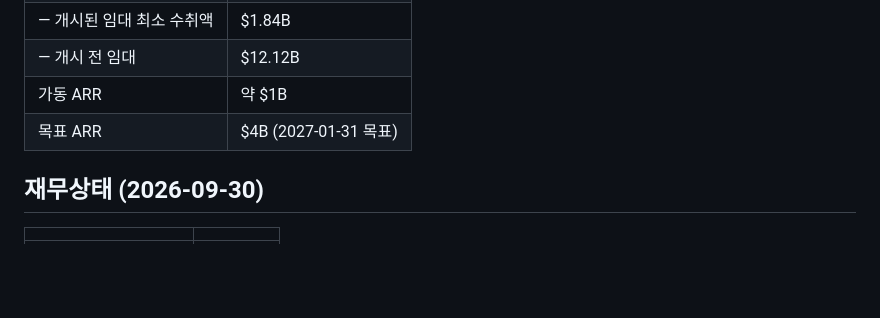
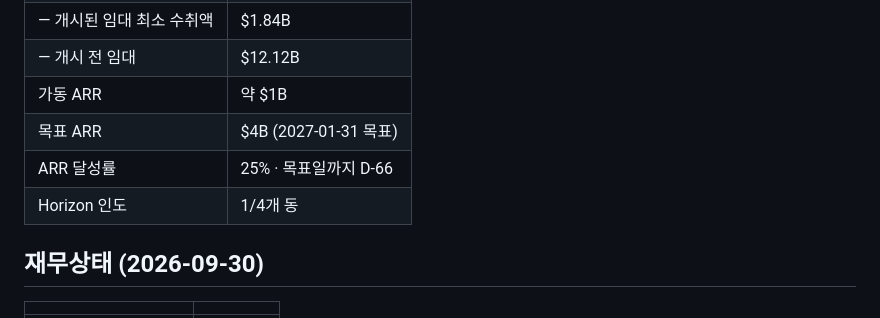
Before and after one commit to gwonyongjin94-ui/IREN-Revenue-structure, a Markdown page: SNAPSHOT.md, the part around one of its changes. GitHub-like rendering; blank space fills up the shorter version.

```diff
--- a/SNAPSHOT.md
+++ b/SNAPSHOT.md
@@ -23,6 +23,8 @@
 | — 개시 전 임대 | $12.12B |
 | 가동 ARR | 약 $1B |
 | 목표 ARR | $4B (2027-01-31 목표) |
+| ARR 달성률 | 25% · 목표일까지 D-66 |
+| Horizon 인도 | 1/4개 동 |
 
 ## 재무상태 (2026-09-30)
 
```
Also changed, not shown: other parts of SNAPSHOT.md (+1 -1 lines), README.md (+35 -0 lines), assets/progress.png (added), assets/segments.png, docs/assets/progress.png (added), docs/assets/segments.png, 6 other files.
